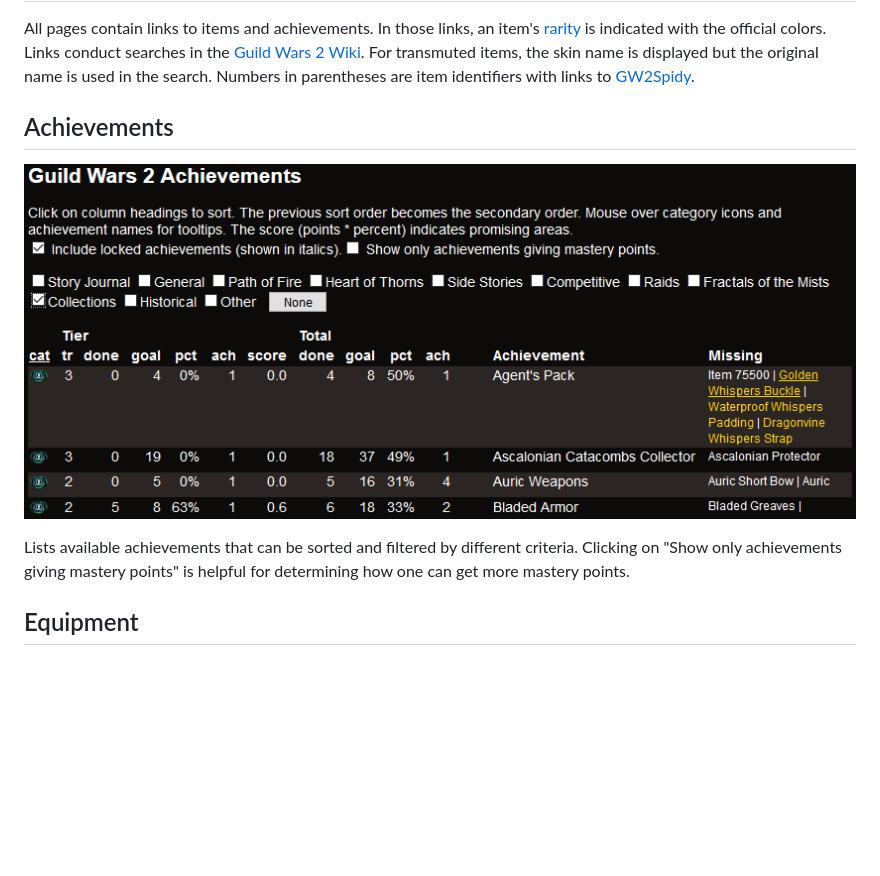
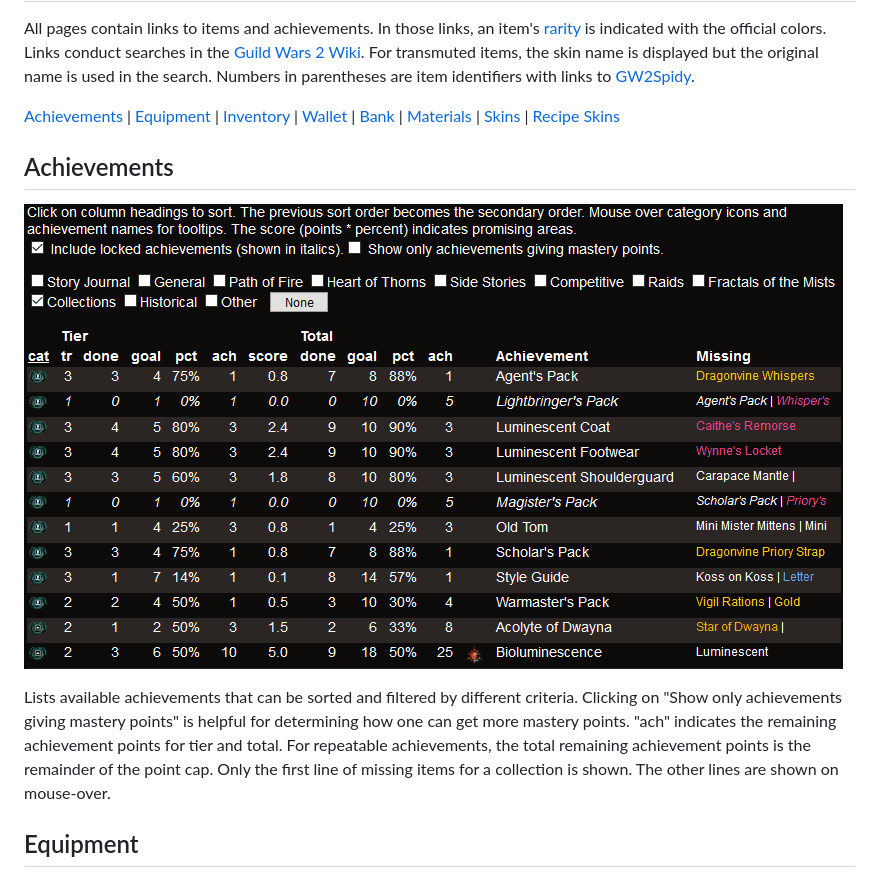
Before and after one commit to andreasg123/guildwars2-api, a Markdown page: doc/README.md, the part around the change. GitHub-like rendering; pictures changed too: doc/achievements.gif (added), doc/achievements.png (deleted); blank space fills up the shorter version.

Commit message:
Table-of-contents. Animated missing items in achievements.

```diff
--- a/doc/README.md
+++ b/doc/README.md
@@ -9,15 +9,23 @@ skin name is displayed but the original name is used in the search.  Numbers in
 parentheses are item identifiers with links to
 [GW2Spidy](https://www.gw2spidy.com/).
 
+[Achievements](#achievements) | [Equipment](#equipment) |
+[Inventory](#inventory) | [Wallet](#wallet) | [Bank](#bank) |
+[Materials](#materials) | [Skins](#skins) | [Recipe Skins](#recipe-skins)
+
 
 Achievements
 ------------
 
-![Achievements](./achievements.png)
+![Achievements](./achievements.gif)
 
 Lists available achievements that can be sorted and filtered by different
-criteria.  Clicking on "Show only achievements giving mastery points" is
-helpful for determining how one can get more mastery points.
+criteria. Clicking on "Show only achievements giving mastery points" is helpful
+for determining how one can get more mastery points.  "ach" indicates the
+remaining achievement points for tier and total.  For repeatable achievements,
+the total remaining achievement points is the remainder of the point cap.  Only
+the first line of missing items for a collection is shown.  The other lines
+are shown on mouse-over.
 
 
 Equipment
```
Also changed, not shown: README.md (+1 -1 lines), 1 other file.
